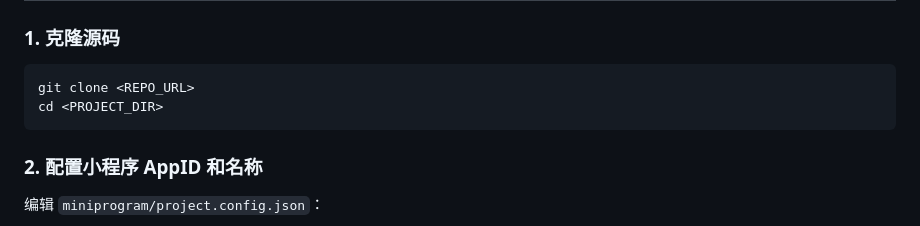
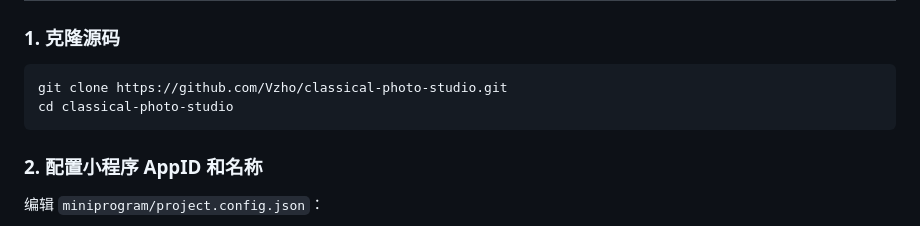
Before and after one commit to Vzho/classical-photo-studio, a Markdown page: README.md, the part around the change. Rendered like a GitHub page.

Commit message:
docs: use actual repository clone URL

````diff
--- a/README.md
+++ b/README.md
@@ -13,8 +13,8 @@
 ### 1. 克隆源码
 
 ```bash
-git clone <REPO_URL>
-cd <PROJECT_DIR>
+git clone https://github.com/Vzho/classical-photo-studio.git
+cd classical-photo-studio
 ```
 
 ### 2. 配置小程序 AppID 和名称
````
